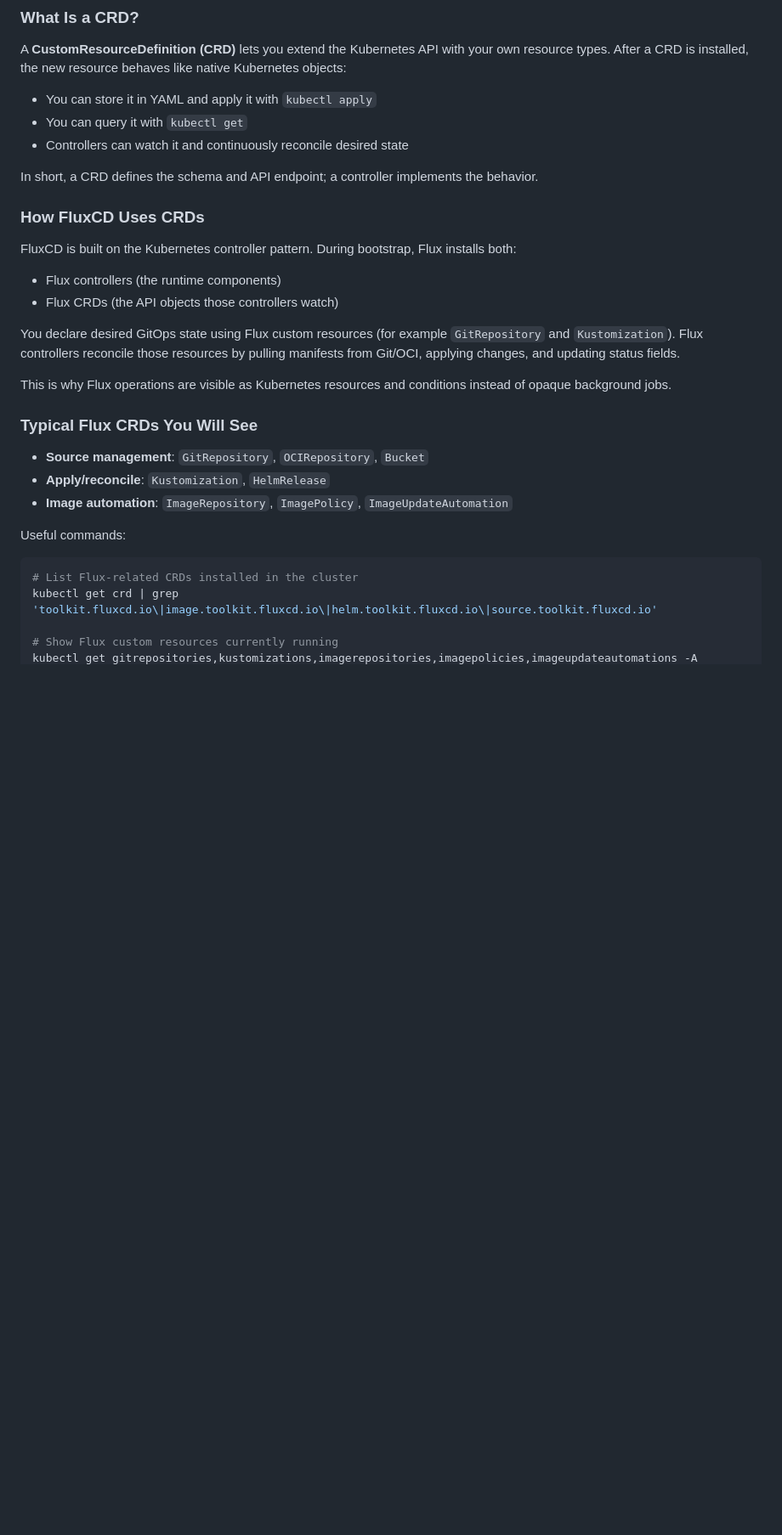
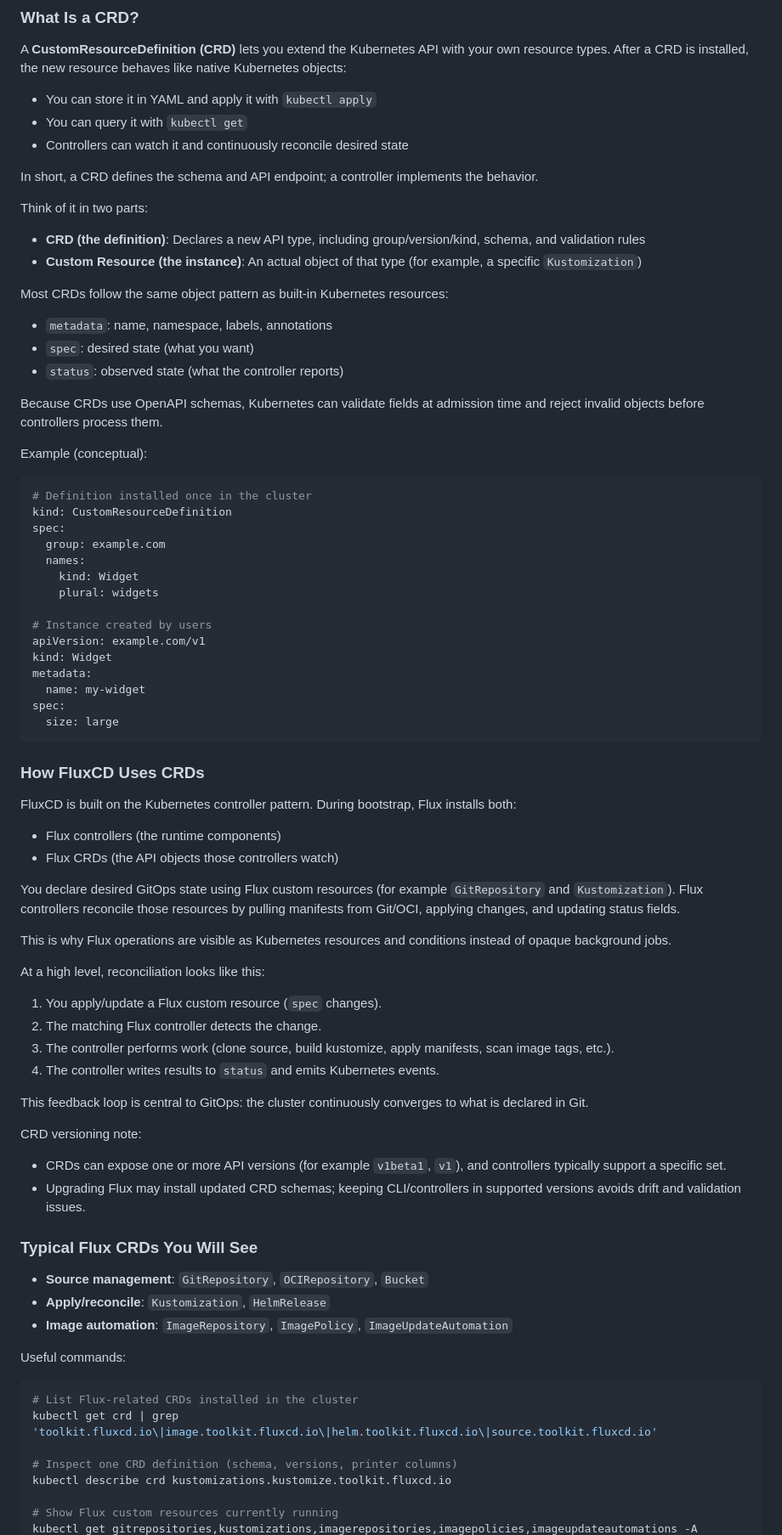
Before and after one commit to rmiravalles/hello-gitops, a Markdown page: README.md, the part around one of its changes. Shown at 85% size. Drawn GitHub-style; blank space fills up the shorter version.

Commit message:
chore: enhance README with detailed CRD explanation and FluxCD usage

````diff
--- a/README.md
+++ b/README.md
@@ -298,6 +298,39 @@ After a CRD is installed, the new resource behaves like native Kubernetes object
 
 In short, a CRD defines the schema and API endpoint; a controller implements the behavior.
 
+Think of it in two parts:
+
+- **CRD (the definition)**: Declares a new API type, including group/version/kind, schema, and validation rules
+- **Custom Resource (the instance)**: An actual object of that type (for example, a specific `Kustomization`)
+
+Most CRDs follow the same object pattern as built-in Kubernetes resources:
+
+- `metadata`: name, namespace, labels, annotations
+- `spec`: desired state (what you want)
+- `status`: observed state (what the controller reports)
+
+Because CRDs use OpenAPI schemas, Kubernetes can validate fields at admission time and reject invalid objects before controllers process them.
+
+Example (conceptual):
+
+```yaml
+# Definition installed once in the cluster
+kind: CustomResourceDefinition
+spec:
+  group: example.com
+  names:
+    kind: Widget
+    plural: widgets
+
+# Instance created by users
+apiVersion: example.com/v1
+kind: Widget
+metadata:
+  name: my-widget
+spec:
+  size: large
+```
+
 ### How FluxCD Uses CRDs
 
 FluxCD is built on the Kubernetes controller pattern. During bootstrap, Flux installs both:
@@ -309,6 +342,20 @@ You declare desired GitOps state using Flux custom resources (for example `GitRe
 Flux controllers reconcile those resources by pulling manifests from Git/OCI, applying changes, and updating status fields.
 
 This is why Flux operations are visible as Kubernetes resources and conditions instead of opaque background jobs.
+
+At a high level, reconciliation looks like this:
+
+1. You apply/update a Flux custom resource (`spec` changes).
+2. The matching Flux controller detects the change.
+3. The controller performs work (clone source, build kustomize, apply manifests, scan image tags, etc.).
+4. The controller writes results to `status` and emits Kubernetes events.
+
+This feedback loop is central to GitOps: the cluster continuously converges to what is declared in Git.
+
+CRD versioning note:
+
+- CRDs can expose one or more API versions (for example `v1beta1`, `v1`), and controllers typically support a specific set.
+- Upgrading Flux may install updated CRD schemas; keeping CLI/controllers in supported versions avoids drift and validation issues.
 
 ### Typical Flux CRDs You Will See
 
@@ -322,5 +369,8 @@ Useful commands:
 # List Flux-related CRDs installed in the cluster
 kubectl get crd | grep 'toolkit.fluxcd.io\|image.toolkit.fluxcd.io\|helm.toolkit.fluxcd.io\|source.toolkit.fluxcd.io'
 
+# Inspect one CRD definition (schema, versions, printer columns)
+kubectl describe crd kustomizations.kustomize.toolkit.fluxcd.io
+
 # Show Flux custom resources currently running
 kubectl get gitrepositories,kustomizations,imagerepositories,imagepolicies,imageupdateautomations -A
````
Also changed, not shown: other parts of README.md (+6 -0 lines).
